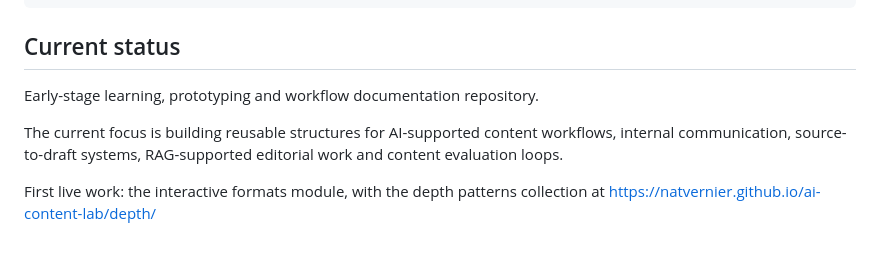
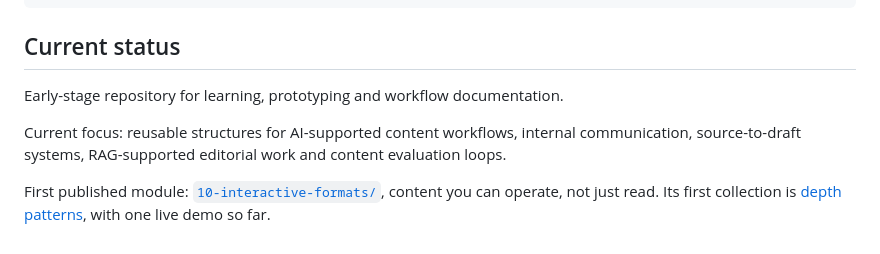
Before and after one commit to natvernier/ai-content-lab, a Markdown page: README.md, the part around the change. Drawn GitHub-style.

Commit message:
Rewrite the current status section of the README

```diff
--- a/README.md
+++ b/README.md
@@ -414,8 +414,8 @@ Adoption handoff
 
 ## Current status
 
-Early-stage learning, prototyping and workflow documentation repository.
+Early-stage repository for learning, prototyping and workflow documentation.
 
-The current focus is building reusable structures for AI-supported content workflows, internal communication, source-to-draft systems, RAG-supported editorial work and content evaluation loops.
+Current focus: reusable structures for AI-supported content workflows, internal communication, source-to-draft systems, RAG-supported editorial work and content evaluation loops.
 
-First live work: the interactive formats module, with the depth patterns collection at https://natvernier.github.io/ai-content-lab/depth/
+First published module: [`10-interactive-formats/`](10-interactive-formats/), content you can operate, not just read. Its first collection is [depth patterns](10-interactive-formats/depth-patterns/), with one live demo so far.
```
